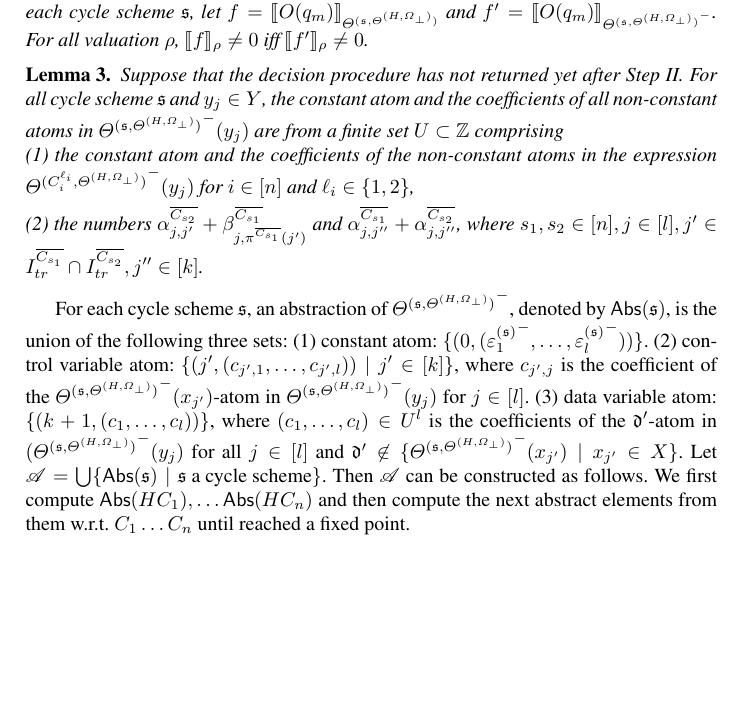
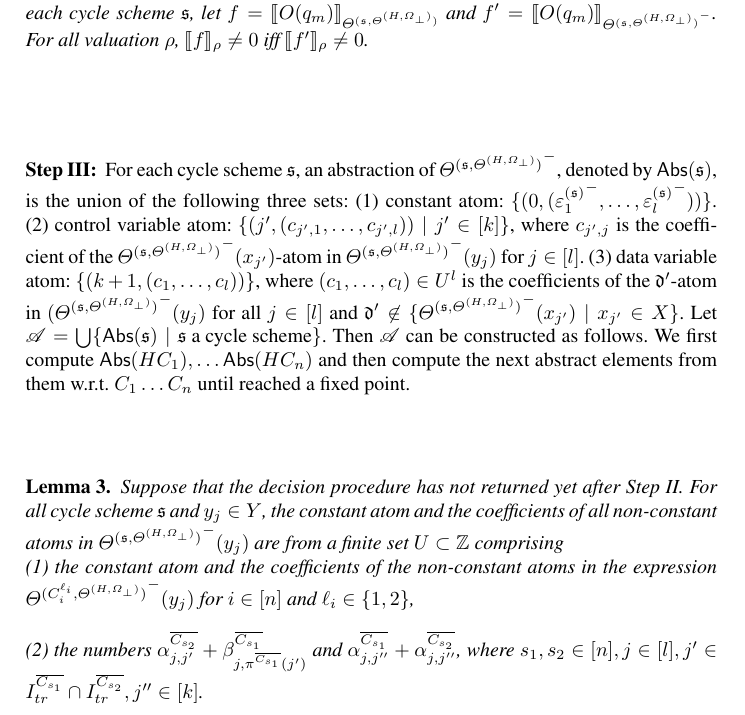
Before and after one commit to guluchen/MR-formal-model, a LaTeX thesis (main-cav.tex, which reads 5.2_gen_lasso.tex): part of page 14 of 31, cut so that both start at the same text, the shorter picture padded with empty space. Compiled offline with pdfLaTeX.

Commit message:
step I in 5.2

```diff
--- a/5.2_gen_lasso.tex
+++ b/5.2_gen_lasso.tex
@@ -122,19 +122,19 @@ We use the notation ${\sumf^{(\schm,\initval)}}^-(y_j)$ to denote the expression
 
 
 
-
-
-\begin{lemma}\label{prop-bnd-domain-2}
-Suppose that the decision procedure has not returned yet after Step II.
-For all cycle scheme $\schm$ and $y_j \in Y$, the constant atom and the coefficients of all non-constant atoms in ${\sumf^{(\schm, \sumf^{(H,\initval_\bot)})}}^-(y_j)$ are from a finite set $U \subset \intnum$ comprising \\ (1)
-the constant atom and the coefficients of the non-constant atoms in the expression ${\sumf^{(C^{\ell_i}_{i}, \sumf^{(H,\initval_\bot)})}}^-(y_j)$ for $i\in [n]$ and $\ell_i \in \{1,2\}$,\smallskip\\(2) the numbers $\csta^{\circled{C_{s_2}}}_{j,j'} + \cstb^{\circled{C_{s_1}}}_{j,\pi^{\circled{C_{s_1}}}(j')}$ and $\csta^{\circled{C_{s_1}}}_{j, j''} + \csta^{\circled{C_{s_2}}}_{j,j''}$, where  $s_1,s_2 \in [n], j\in[l],j' \in I^{\circled{C_{s_1}}}_{tr} \cap I^{\circled{C_{s_2}}}_{tr},  j'' \in [k]$.
-
-\end{lemma}
-
+\subsubsection{Step III:}
 For each cycle scheme $\schm$, an abstraction of ${\sumf^{(\schm, \sumf^{(H,\initval_\bot)})}}^-$, denoted by $\abs(\schm)$,  is the union of the following three sets:
 (1)~constant atom: $\{(0, ( {\cste^{(\schm)}_{1}}^-,\dots, {\cste^{(\schm)}_l}^-))\}$.
 (2)~control variable atom: $\{(j', (c_{j',1},\dots, c_{j', l})) \mid j' \in [k]\}$, where $c_{j', j}$ is the coefficient of the ${\sumf^{(\schm,\sumf^{(H,\sval_\bot)})}}^-(x_{j'})$-atom in ${\sumf^{(\schm,\sumf^{(H,\sval_\bot)})}}^-(y_{j})$ for $j\in[l]$. (3)~data variable atom: $\{(k+1, (c_1,\dots,c_l))\}$, where $(c_1,\dots,c_l) \in U^l$ is the coefficients of the $\vard'$-atom in ${(\sumf^{(\schm,\sumf^{(H,\sval_\bot)})}}^-(y_{j})$ for all $j \in [l]$ and $\vard'\not\in \{{\sumf^{(\schm,\sumf^{(H,\sval_\bot)})}}^-(x_{j'})\mid x_{j'}\in X\}$.
-Let $\mathscr{A}=\bigcup \{\abs(\schm) \mid \schm \mbox{ a cycle scheme}\}$. Then $\mathscr{A}$ can be constructed as follows. We first compute $\abs(HC_1), \ldots \abs(HC_n)$ and then compute the next abstract elements from them w.r.t. $C_1\ldots C_n$ until reached a fixed point.\medskip\\
+Let $\mathscr{A}=\bigcup \{\abs(\schm) \mid \schm \mbox{ a cycle scheme}\}$. Then $\mathscr{A}$ can be constructed as follows. We first compute $\abs(HC_1), \ldots \abs(HC_n)$ and then compute the next abstract elements from them w.r.t. $C_1\ldots C_n$ until reached a fixed point.
+
+\begin{lemma}\label{prop-bnd-domain-2}
+	Suppose that the decision procedure has not returned yet after Step II.
+	For all cycle scheme $\schm$ and $y_j \in Y$, the constant atom and the coefficients of all non-constant atoms in ${\sumf^{(\schm, \sumf^{(H,\initval_\bot)})}}^-(y_j)$ are from a finite set $U \subset \intnum$ comprising \\ (1)
+	the constant atom and the coefficients of the non-constant atoms in the expression ${\sumf^{(C^{\ell_i}_{i}, \sumf^{(H,\initval_\bot)})}}^-(y_j)$ for $i\in [n]$ and $\ell_i \in \{1,2\}$,\smallskip\\(2) the numbers $\csta^{\circled{C_{s_2}}}_{j,j'} + \cstb^{\circled{C_{s_1}}}_{j,\pi^{\circled{C_{s_1}}}(j')}$ and $\csta^{\circled{C_{s_1}}}_{j, j''} + \csta^{\circled{C_{s_2}}}_{j,j''}$, where  $s_1,s_2 \in [n], j\in[l],j' \in I^{\circled{C_{s_1}}}_{tr} \cap I^{\circled{C_{s_2}}}_{tr},  j'' \in [k]$.
+
+
+\end{lemma}
 \framebox[\textwidth]{
 	\begin{minipage}{0.95\textwidth}
 		\noindent {\bf Step III} We first construct the set $\mathscr{A}$ and then.
```
Also changed, not shown: 5.2_gen_lasso.tex (10 more changed lines).
